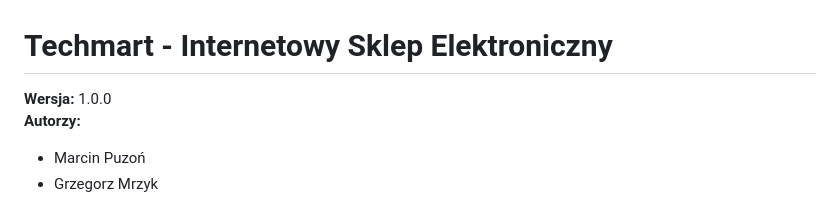
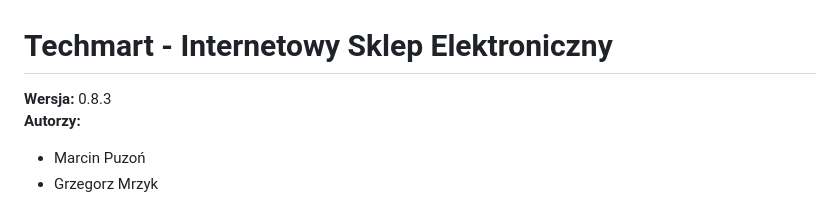
Before and after one commit to LukzoneR/strona-sklepu, a Markdown page: README.md, the part around the change. Drawn GitHub-style.

```diff
--- a/README.md
+++ b/README.md
@@ -1,6 +1,6 @@
 # Techmart - Internetowy Sklep Elektroniczny
 
-**Wersja:** 1.0.0
+**Wersja:** 0.8.3
 **Autorzy:**
 - Marcin Puzoń
 - Grzegorz Mrzyk
```
